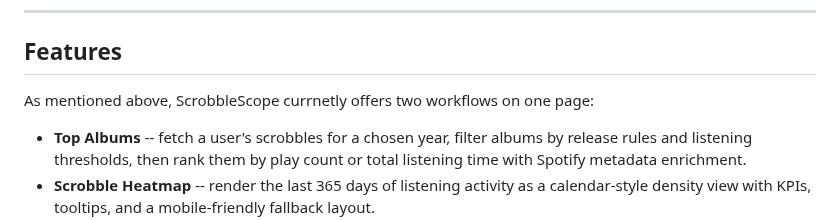
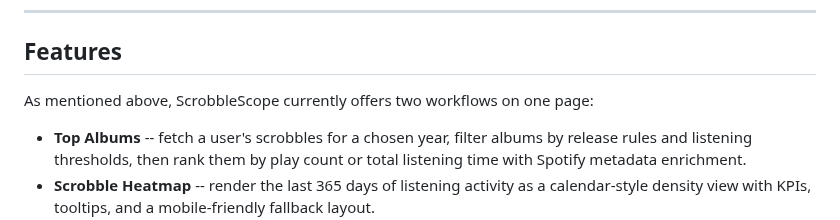
Before and after one commit to pterw/ScrobbleScope, a Markdown page: README.md, the part around the change. GitHub-like rendering.

Commit message:
(chore):typo fix in the newly added feature introduction.
Co-authored-by: Copilot Autofix powered by AI <175728472+Copilot@users.noreply.github.com>
Signed-off-by: Peter Wiercioch <62111227+pterw@users.noreply.github.com>

```diff
--- a/README.md
+++ b/README.md
@@ -37,7 +37,7 @@ This project was initially built to identify top albums released in a specific y
 
 ## Features
 
-As mentioned above, ScrobbleScope currnetly offers two workflows on one page:
+As mentioned above, ScrobbleScope currently offers two workflows on one page:
 
 - **Top Albums** -- fetch a user's scrobbles for a chosen year, filter albums by
   release rules and listening thresholds, then rank them by play count or total
```
